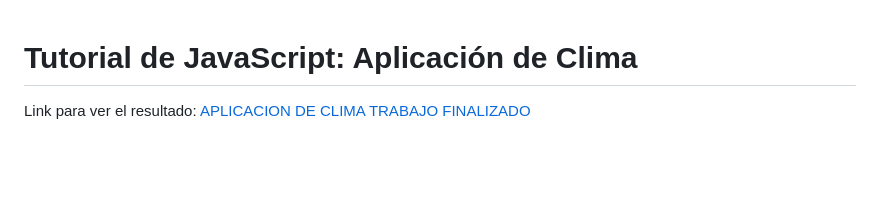
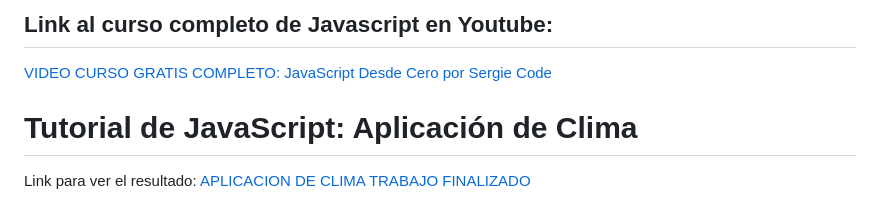
Before and after one commit to sergiecode/base-app-clima-js, a Markdown page: README.md, the part around the change. Rendered like a GitHub page; blank space fills up the shorter version.

```diff
--- a/README.md
+++ b/README.md
@@ -1,3 +1,6 @@
+## Link al curso completo de Javascript en Youtube:
+[VIDEO CURSO GRATIS COMPLETO: JavaScript Desde Cero por Sergie Code](https://youtu.be/N8Xt5rP_DUo)
+
 
 # Tutorial de JavaScript: Aplicación de Clima
 
```
